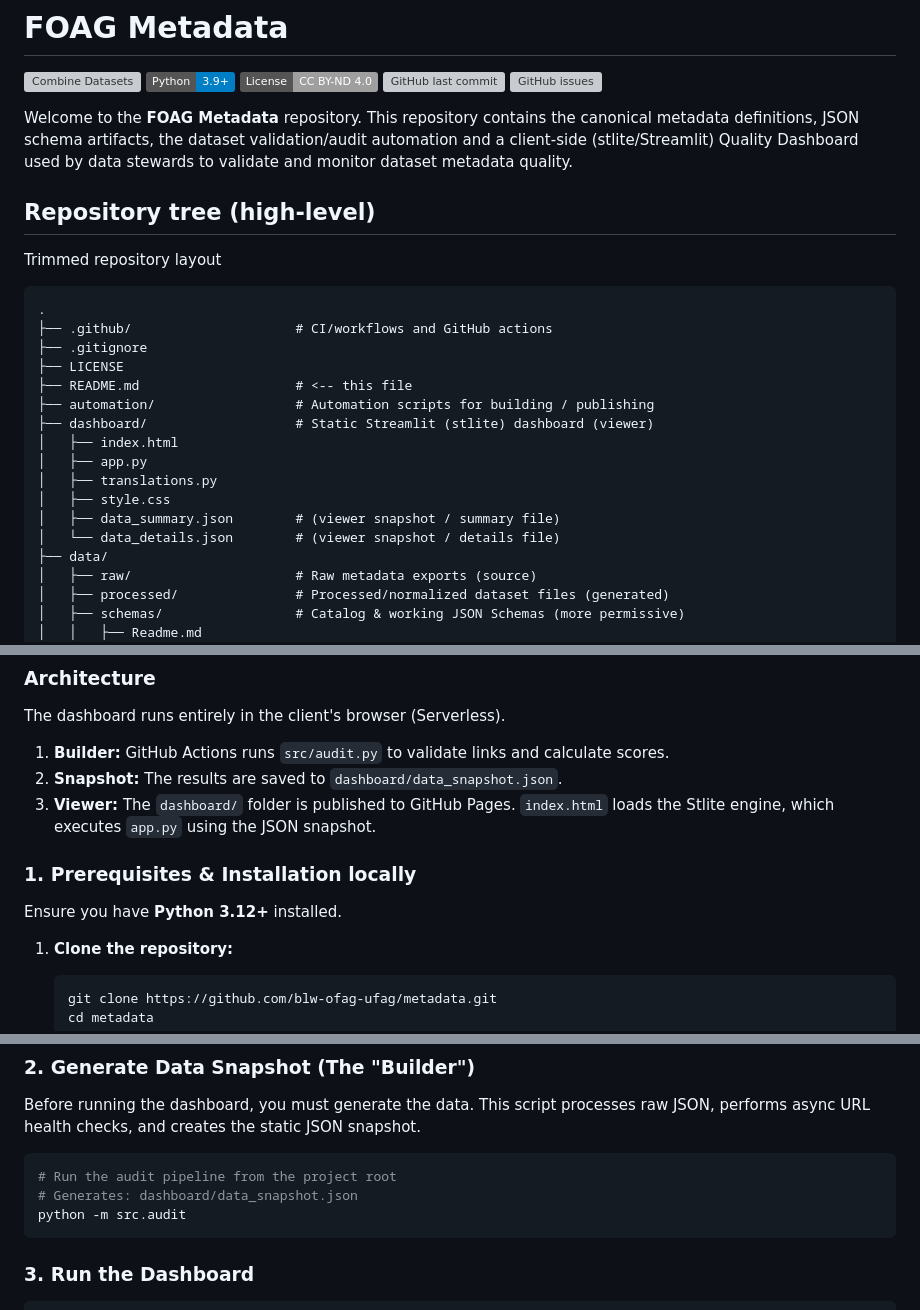
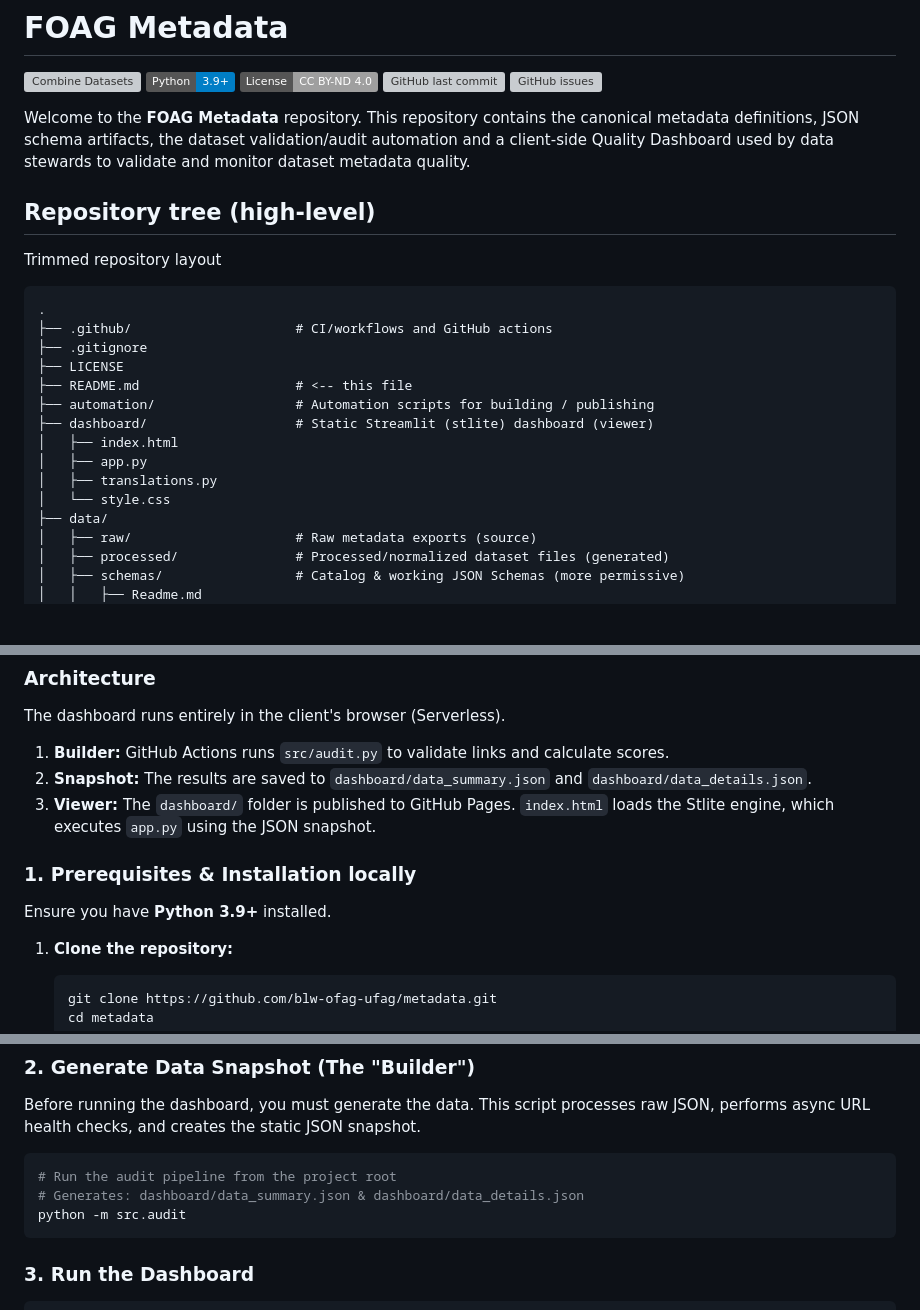
Before and after one commit to blw-ofag-ufag/metadata, a Markdown page: README.md, 3 parts joined by grey strips. GitHub-like rendering; badges without logos; blank space fills up the shorter version; grey boxes are pictures that could not be loaded.

Commit message:
improve readme

````diff
--- a/README.md
+++ b/README.md
@@ -6,7 +6,7 @@
 [![GitHub last commit](https://img.shields.io/github/last-commit/blw-ofag-ufag/metadata.svg)](https://github.com/blw-ofag-ufag/metadata/commits)
 [![GitHub issues](https://img.shields.io/github/issues/blw-ofag-ufag/metadata.svg)](https://github.com/blw-ofag-ufag/metadata/issues)
 
-Welcome to the **FOAG Metadata** repository. This repository contains the canonical metadata definitions, JSON schema artifacts, the dataset validation/audit automation and a client-side (stlite/Streamlit) Quality Dashboard used by data stewards to validate and monitor dataset metadata quality.
+Welcome to the **FOAG Metadata** repository. This repository contains the canonical metadata definitions, JSON schema artifacts, the dataset validation/audit automation and a client-side Quality Dashboard used by data stewards to validate and monitor dataset metadata quality.
 
 ## Repository tree (high-level)
 
@@ -23,9 +23,7 @@ Trimmed repository layout
 │   ├── index.html
 │   ├── app.py
 │   ├── translations.py
-│   ├── style.css
-│   ├── data_summary.json        # (viewer snapshot / summary file)
-│   └── data_details.json        # (viewer snapshot / details file)
+│   └── style.css
 ├── data/
 │   ├── raw/                     # Raw metadata exports (source)
 │   ├── processed/               # Processed/normalized dataset files (generated)
@@ -82,12 +80,12 @@ This repository includes a **Quality Assurance Dashboard** built with Streamlit
 ### Architecture
 The dashboard runs entirely in the client's browser (Serverless).
 1.  **Builder:** GitHub Actions runs `src/audit.py` to validate links and calculate scores.
-2.  **Snapshot:** The results are saved to `dashboard/data_snapshot.json`.
+2.  **Snapshot:** The results are saved to `dashboard/data_summary.json` and `dashboard/data_details.json`.
 3.  **Viewer:** The `dashboard/` folder is published to GitHub Pages. `index.html` loads the Stlite engine, which executes `app.py` using the JSON snapshot.
 
 ### 1. Prerequisites & Installation locally
 
-Ensure you have **Python 3.12+** installed.
+Ensure you have **Python 3.9+** installed.
 
 1.  **Clone the repository:**
     ```bash
@@ -112,7 +110,7 @@ Before running the dashboard, you must generate the data. This script processes
 
 ```bash
 # Run the audit pipeline from the project root
-# Generates: dashboard/data_snapshot.json
+# Generates: dashboard/data_summary.json & dashboard/data_details.json
 python -m src.audit
 ```
 
````
